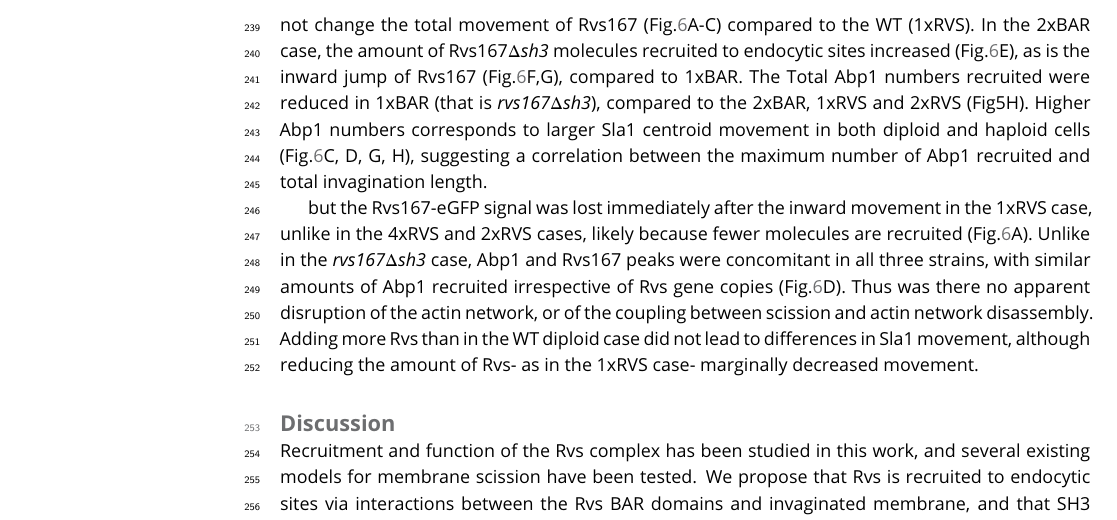
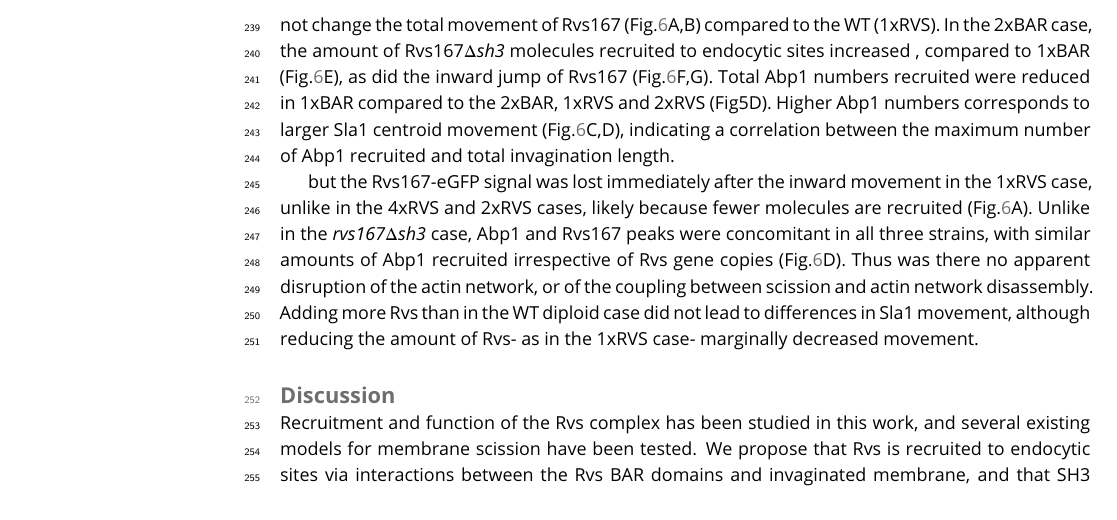
Before and after one commit to deepikaamenon/scission_paper, a LaTeX document (main.tex): part of page 6 of 24, cut so that both start at the same text. Compiled offline with pdfLaTeX.

Commit message:
txs auto checkin

```diff
--- a/main.tex
+++ b/main.tex
@@ -194,8 +194,8 @@ There is delay in Rvs167\textit{$\Delta$sh3} recruitment compared to the onset o
 \subsection{Increased BAR domain recruitment corresponds to increased membrane movement}
 Since removal of Rvs167 in \textit{rvs167$\Delta$}  cells, and the reduced amount of Rvs167\textit{$\Delta$sh3}  recruited in \textit{rvs167$\Delta$sh3} cells results in decreased Sla1 movement, we wondered if Sla1 movement would scale with amount of Rvs recruited to endocytic sites. We titrated the amount of Rvs expressed in cells by endogenously duplicating the RVS167 and RVS161 genes (Huber et al. 2014). We also duplicated the  \textit{rvs167$\Delta$sh3} gene, resulting in cells containing 2x copies of both RVS genes (2xRVS), 1x copy of the RVS genes (1xRVS, ie WT), 2x copies of rvs167delsh3 (2xBAR), and 1x copy of rvs167delsh3 (1xBAR) (Fig.\ref{duplication}).
 
- Amount of WT and mutant Rvs167 molecules recruited at endocytic sites varied in these strains between 50 and 180 copies (Fig.\ref{duplication}A). “Excess” Rvs recruited to endocytic sites in the 2xRVS case does not change the total movement of Rvs167 (Fig.\ref{duplication}A-C) compared to the WT (1xRVS).  In the 2xBAR case, the amount of Rvs167\textit{$\Delta$sh3}  molecules  recruited to endocytic sites increased (Fig.\ref{duplication}E), as is the inward jump of Rvs167 (Fig.\ref{duplication}F,G), compared to 1xBAR.  The
- Total Abp1 numbers recruited were reduced in 1xBAR (that is \textit{rvs167$\Delta$sh3}), compared to the 2xBAR, 1xRVS and 2xRVS (Fig5H). Higher Abp1 numbers corresponds to larger Sla1 centroid movement in both diploid and haploid cells (Fig.\ref{duplication}C, D, G, H), suggesting a correlation between the maximum number of Abp1 recruited and total invagination length.
+ Amount of WT and mutant Rvs167 molecules recruited at endocytic sites varied in these strains between 50 and 180 copies (Fig.\ref{duplication}A). “Excess” Rvs recruited to endocytic sites in the 2xRVS case does not change the total movement of Rvs167 (Fig.\ref{duplication}A,B) compared to the WT (1xRVS).  In the 2xBAR case, the amount of Rvs167\textit{$\Delta$sh3}  molecules  recruited to endocytic sites increased , compared to 1xBAR (Fig.\ref{duplication}E), as did the inward jump of Rvs167 (Fig.\ref{duplication}F,G).
+ Total Abp1 numbers recruited were reduced in 1xBAR compared to the 2xBAR, 1xRVS and 2xRVS (Fig5D). Higher Abp1 numbers corresponds to larger Sla1 centroid movement (Fig.\ref{duplication}C,D), indicating a correlation between the maximum number of Abp1 recruited and total invagination length.
 
 but the Rvs167-eGFP signal was lost immediately after the inward movement in the 1xRVS case, unlike in the 4xRVS and 2xRVS cases, likely because fewer molecules are recruited (Fig.\ref{duplication}A). Unlike in the \textit{rvs167$\Delta$sh3}  case, Abp1 and Rvs167 peaks were concomitant in all three strains, with similar amounts of Abp1 recruited irrespective of Rvs gene copies (Fig.\ref{duplication}D). Thus was there no apparent disruption of the actin network, or of the coupling between scission and actin network disassembly. Adding more Rvs than in the WT diploid case did not lead to differences in Sla1 movement, although reducing the amount of Rvs- as in the 1xRVS case- marginally decreased movement.
 
```
